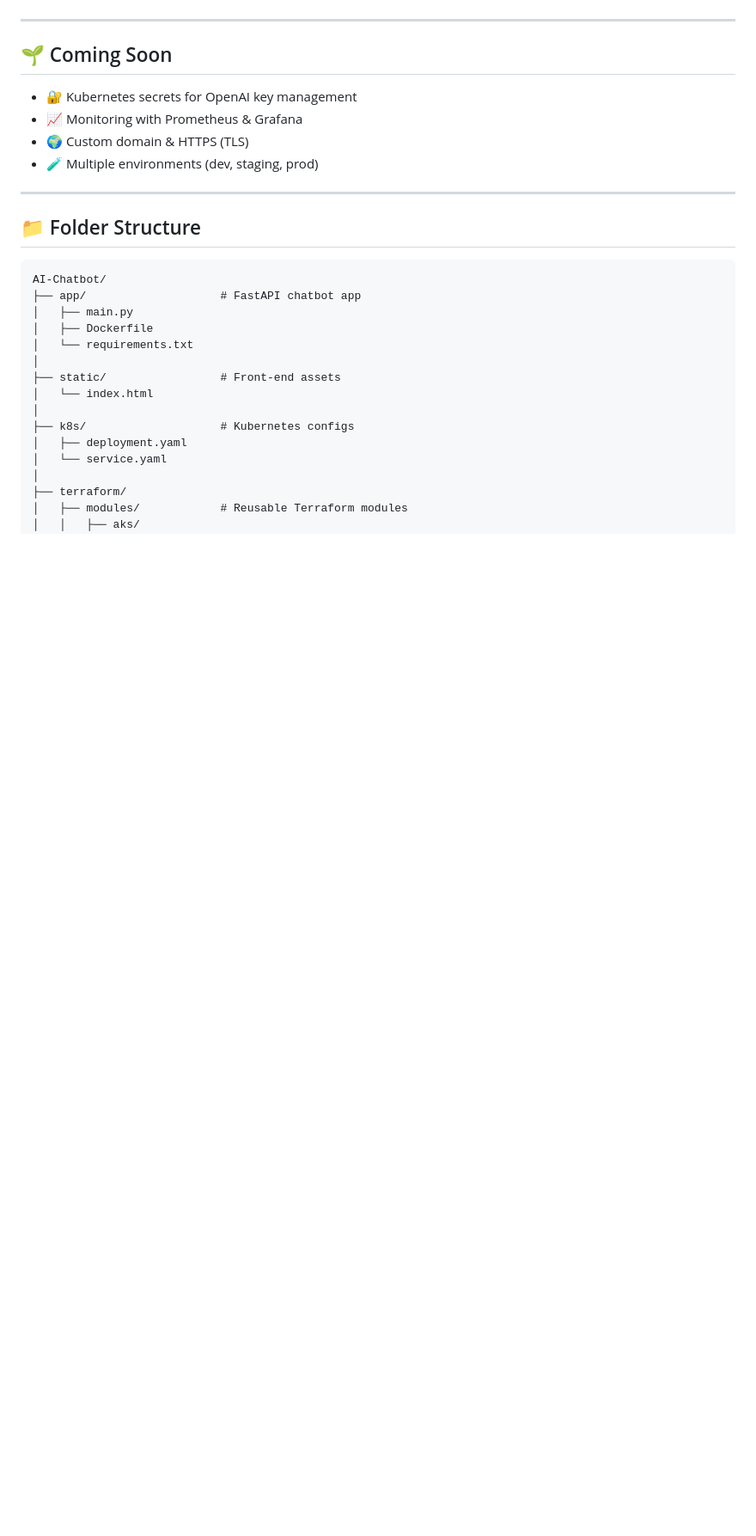
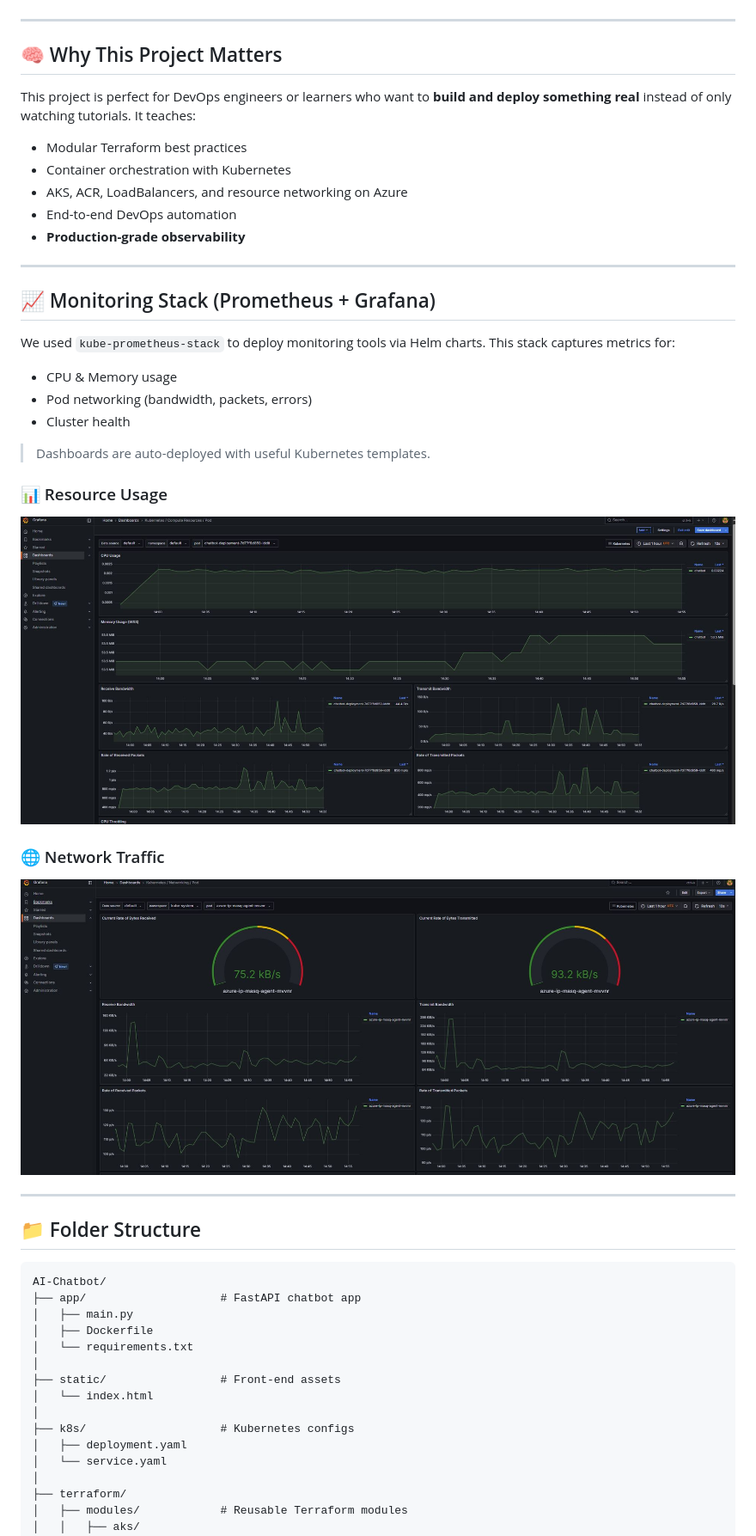
Before and after one commit to ZakariaYusuf11/AI-Chatbot, a Markdown page: README.md, the part around the change printed below. Shown: that part at 86% size. Drawn GitHub-style; pictures changed too: assets/chatbot-metrics.jpg (added), assets/chatbot-network.jpg (added); blank space fills up the shorter version.

```diff
--- a/README.md
+++ b/README.md
@@ -23,12 +25,35 @@ This is a **production-ready, cloud-native AI chatbot** deployed on Microsoft Az
 
 ---
 
-## 🌱 Coming Soon
+## 🧠 Why This Project Matters
 
-- 🔐 Kubernetes secrets for OpenAI key management
-- 📈 Monitoring with Prometheus & Grafana
-- 🌍 Custom domain & HTTPS (TLS)
-- 🧪 Multiple environments (dev, staging, prod)
+This project is perfect for DevOps engineers or learners who want to **build and deploy something real** instead of only watching tutorials. It teaches:
+
+- Modular Terraform best practices
+- Container orchestration with Kubernetes
+- AKS, ACR, LoadBalancers, and resource networking on Azure
+- End-to-end DevOps automation
+- **Production-grade observability**
+
+---
+
+## 📈 Monitoring Stack (Prometheus + Grafana)
+
+We used `kube-prometheus-stack` to deploy monitoring tools via Helm charts. This stack captures metrics for:
+
+- CPU & Memory usage
+- Pod networking (bandwidth, packets, errors)
+- Cluster health
+
+> Dashboards are auto-deployed with useful Kubernetes templates.
+
+### 📊 Resource Usage
+
+![Chatbot Metrics](./assets/chatbot-metrics.jpg)
+
+### 🌐 Network Traffic
+
+![Chatbot Network](./assets/chatbot-network.jpg)
 
 ---
 
```
Also changed, not shown: other parts of README.md (+13 -14 lines), 2 other files.
